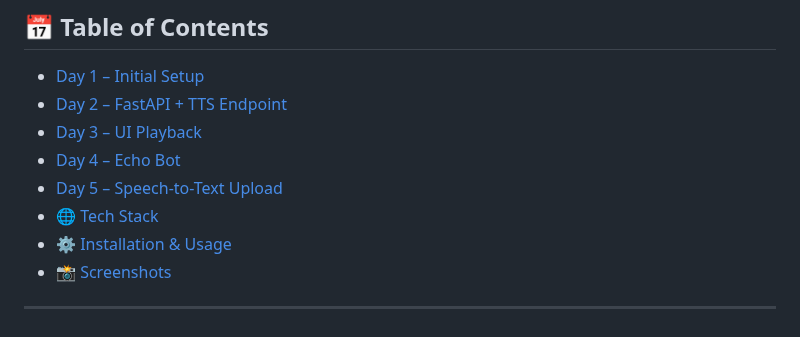
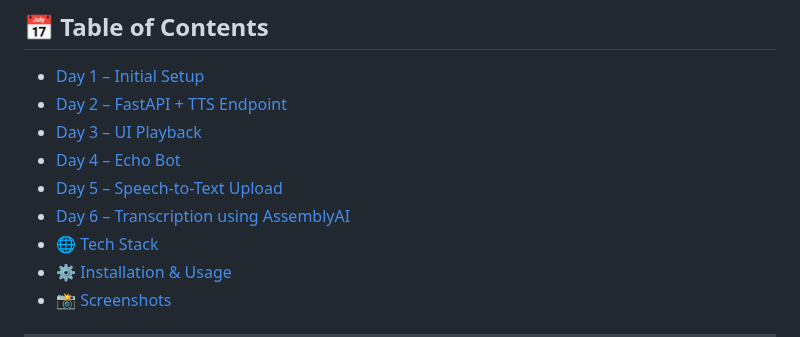
Before and after one commit to Ashwini-Kumar-Mahawar/AI-Voice-Agent, a Markdown page: README.md, the part around one of its changes. Drawn GitHub-style.

```diff
--- a/README.md
+++ b/README.md
@@ -21,6 +21,7 @@ Built using FastAPI, HTML/CSS, JavaScript, and Bootstrap.
 - [Day 3 – UI Playback](#day-3--ui-playback)
 - [Day 4 – Echo Bot](#day-4--echo-bot)
 - [Day 5 – Speech-to-Text Upload](#day-5--speech-to-text-upload)
+- [Day 6 – Transcription using AssemblyAI](#day-6--transcription-using-assemblyai)
 - [🌐 Tech Stack](#-tech-stack)
 - [⚙️ Installation & Usage](#️-installation--usage)
 - [📸 Screenshots](#-screenshots)
```
Also changed, not shown: other parts of README.md (+2 -2 lines).
